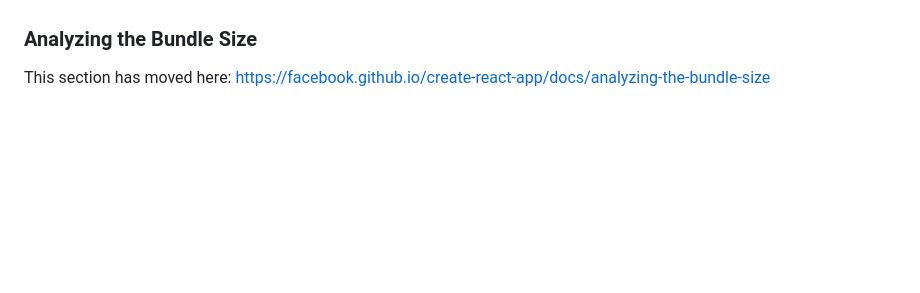
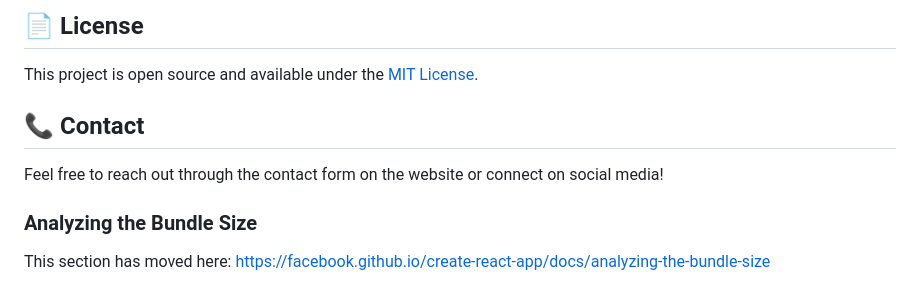
Before and after one commit to lavish112000/my-portfolio, a Markdown page: README.md, the part around one of its changes. Rendered like a GitHub page; blank space fills up the shorter version.

```diff
--- a/README.md
+++ b/README.md
@@ -51,3 +166,10 @@ This section has moved here: [https://facebook.github.io/create-react-app/docs/c
+## 📄 License
+
+This project is open source and available under the [MIT License](LICENSE).
+
+## 📞 Contact
+
+Feel free to reach out through the contact form on the website or connect on social media!
 
 ### Analyzing the Bundle Size
 
```
Also changed, not shown: other parts of README.md (+143 -28 lines).
